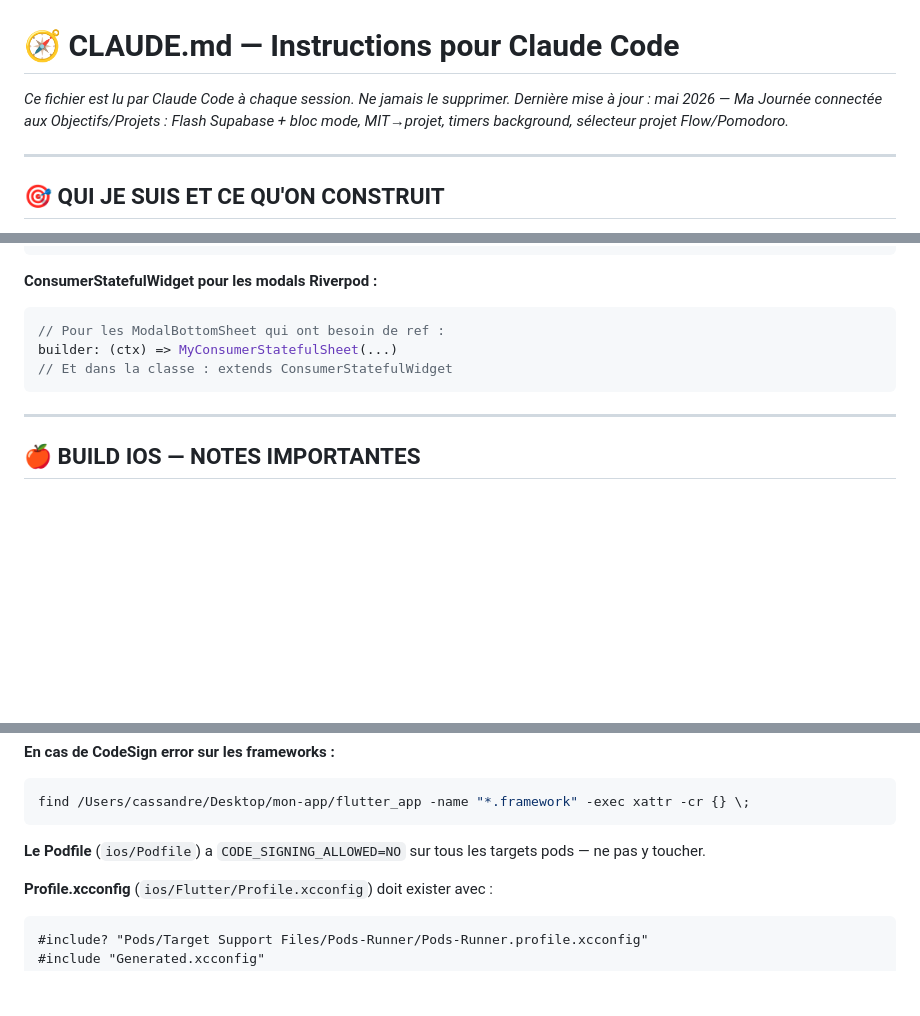
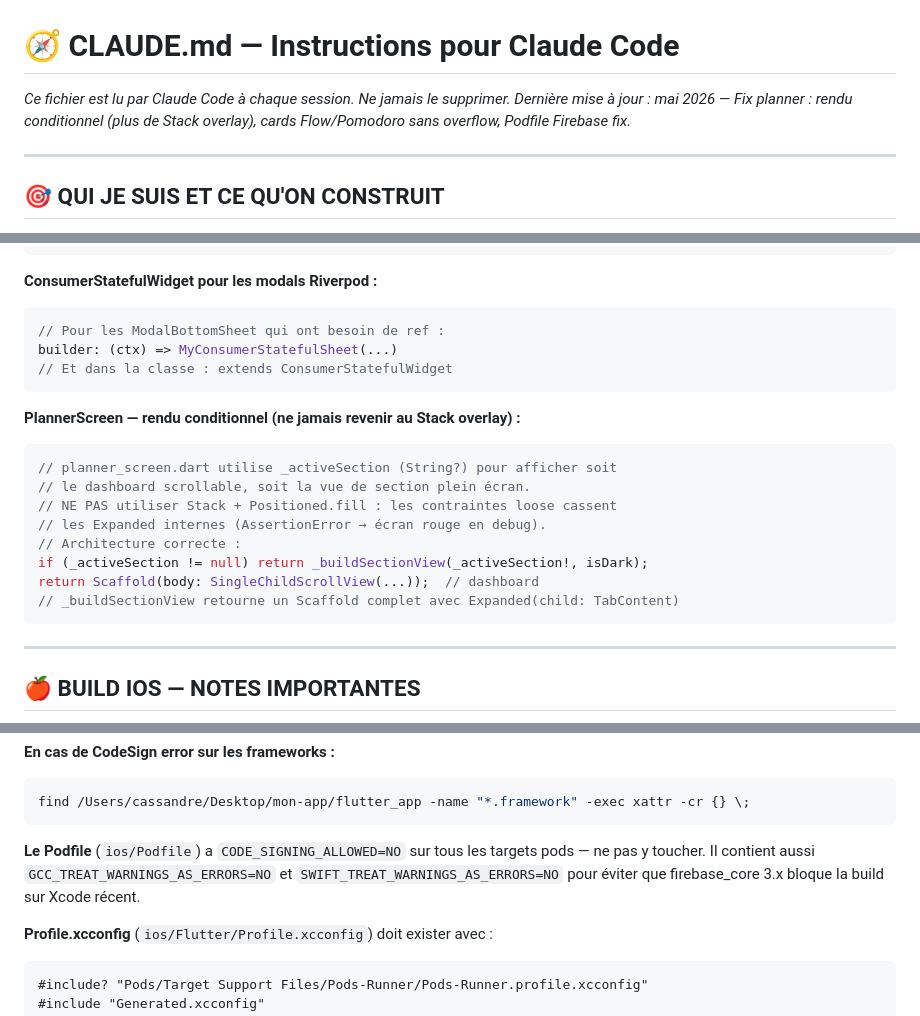
Before and after one commit to Cassandre-pdg/mon-app, a Markdown page: CLAUDE.md, 3 parts joined by grey strips. GitHub-like rendering; blank space fills up the shorter version.

Commit message:
docs(claude): documenter rendu conditionnel planner + fix Firebase Podfile
Co-Authored-By: Claude Sonnet 4.6 <noreply@anthropic.com>

````diff
--- a/CLAUDE.md
+++ b/CLAUDE.md
@@ -1,6 +1,6 @@
 # 🧭 CLAUDE.md — Instructions pour Claude Code
 *Ce fichier est lu par Claude Code à chaque session. Ne jamais le supprimer.*
-*Dernière mise à jour : mai 2026 — Ma Journée connectée aux Objectifs/Projets : Flash Supabase + bloc mode, MIT→projet, timers background, sélecteur projet Flow/Pomodoro.*
+*Dernière mise à jour : mai 2026 — Fix planner : rendu conditionnel (plus de Stack overlay), cards Flow/Pomodoro sans overflow, Podfile Firebase fix.*
 
 ---
 
@@ -628,6 +628,18 @@ builder: (ctx) => MyConsumerStatefulSheet(...)
 // Et dans la classe : extends ConsumerStatefulWidget
 ```
 
+**PlannerScreen — rendu conditionnel (ne jamais revenir au Stack overlay) :**
+```dart
+// planner_screen.dart utilise _activeSection (String?) pour afficher soit
+// le dashboard scrollable, soit la vue de section plein écran.
+// NE PAS utiliser Stack + Positioned.fill : les contraintes loose cassent
+// les Expanded internes (AssertionError → écran rouge en debug).
+// Architecture correcte :
+if (_activeSection != null) return _buildSectionView(_activeSection!, isDark);
+return Scaffold(body: SingleChildScrollView(...));  // dashboard
+// _buildSectionView retourne un Scaffold complet avec Expanded(child: TabContent)
+```
+
 ---
 
 ## 🍎 BUILD IOS — NOTES IMPORTANTES
@@ -645,6 +657,7 @@ find /Users/cassandre/Desktop/mon-app/flutter_app -name "*.framework" -exec xatt
 ```
 
 **Le Podfile** (`ios/Podfile`) a `CODE_SIGNING_ALLOWED=NO` sur tous les targets pods — ne pas y toucher.
+Il contient aussi `GCC_TREAT_WARNINGS_AS_ERRORS=NO` et `SWIFT_TREAT_WARNINGS_AS_ERRORS=NO` pour éviter que firebase_core 3.x bloque la build sur Xcode récent.
 
 **Profile.xcconfig** (`ios/Flutter/Profile.xcconfig`) doit exister avec :
 ```
````
